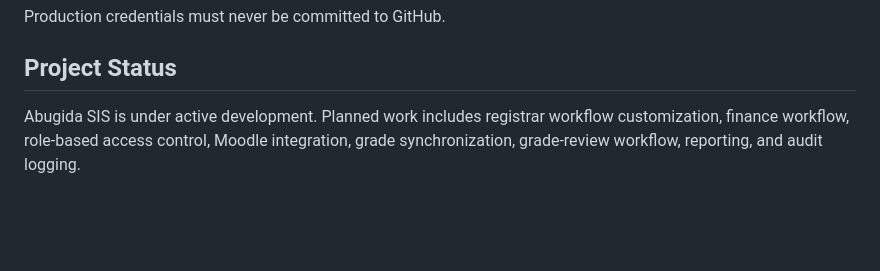
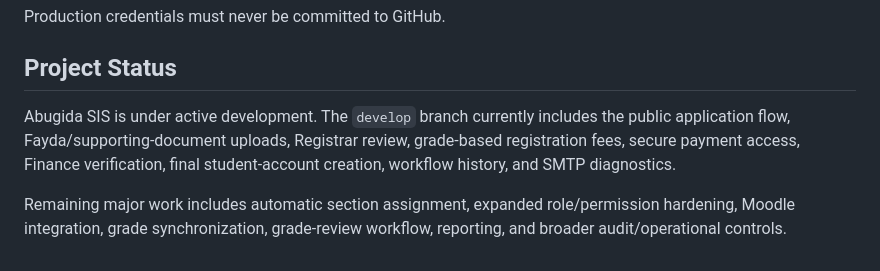
Before and after one commit to Robel43/abugida-sis, a Markdown page: README.md, the part around one of its changes. Drawn GitHub-style; blank space fills up the shorter version.

```diff
--- a/README.md
+++ b/README.md
@@ -620,4 +656,6 @@ Production credentials must never be committed to GitHub.
 
 ## Project Status
 
-Abugida SIS is under active development. Planned work includes registrar workflow customization, finance workflow, role-based access control, Moodle integration, grade synchronization, grade-review workflow, reporting, and audit logging.
+Abugida SIS is under active development. The `develop` branch currently includes the public application flow, Fayda/supporting-document uploads, Registrar review, grade-based registration fees, secure payment access, Finance verification, final student-account creation, workflow history, and SMTP diagnostics.
+
+Remaining major work includes automatic section assignment, expanded role/permission hardening, Moodle integration, grade synchronization, grade-review workflow, reporting, and broader audit/operational controls.
```
Also changed, not shown: other parts of README.md (+39 -3 lines).
